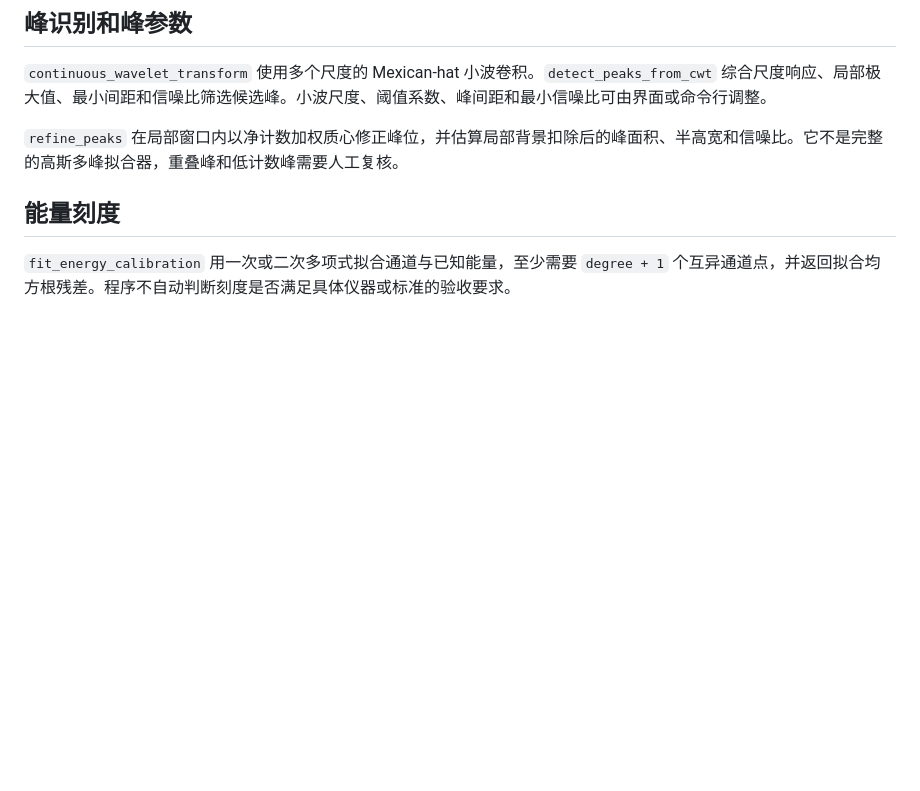
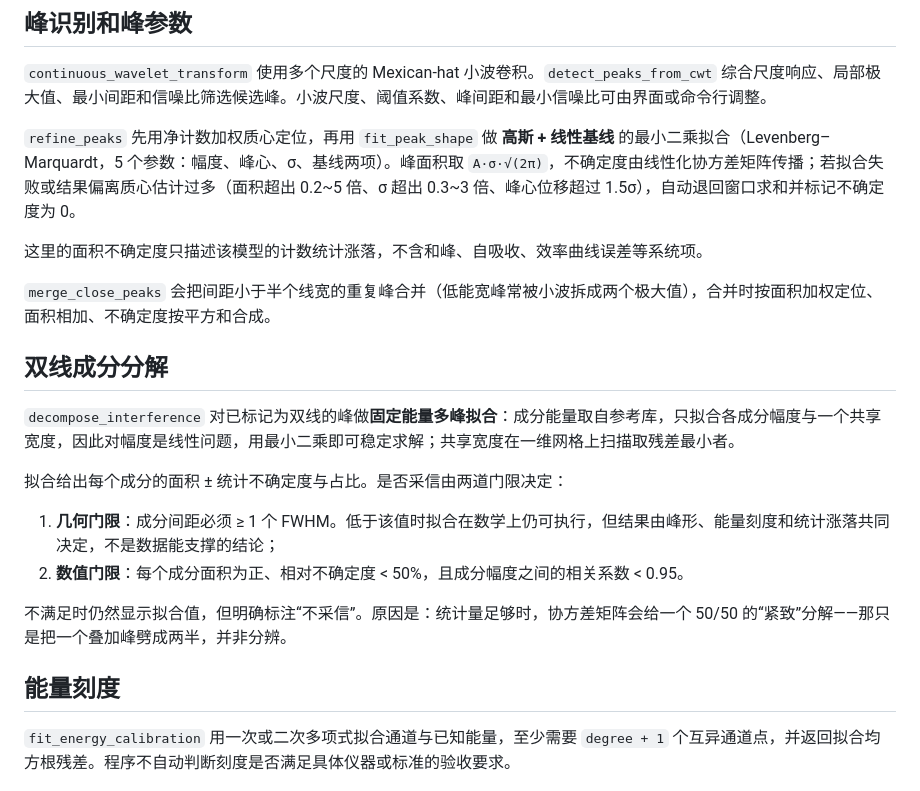
Before and after one commit to eliastamisha790-ui/spectrum-analyzer-edu, a Markdown page: docs/ALGORITHMS.md, the part around the change. Drawn GitHub-style; blank space fills up the shorter version.

```diff
--- a/docs/ALGORITHMS.md
+++ b/docs/ALGORITHMS.md
@@ -25,7 +25,22 @@
 
 `continuous_wavelet_transform` 使用多个尺度的 Mexican-hat 小波卷积。`detect_peaks_from_cwt` 综合尺度响应、局部极大值、最小间距和信噪比筛选候选峰。小波尺度、阈值系数、峰间距和最小信噪比可由界面或命令行调整。
 
-`refine_peaks` 在局部窗口内以净计数加权质心修正峰位，并估算局部背景扣除后的峰面积、半高宽和信噪比。它不是完整的高斯多峰拟合器，重叠峰和低计数峰需要人工复核。
+`refine_peaks` 先用净计数加权质心定位，再用 `fit_peak_shape` 做 **高斯 + 线性基线** 的最小二乘拟合（Levenberg–Marquardt，5 个参数：幅度、峰心、σ、基线两项）。峰面积取 `A·σ·√(2π)`，不确定度由线性化协方差矩阵传播；若拟合失败或结果偏离质心估计过多（面积超出 0.2~5 倍、σ 超出 0.3~3 倍、峰心位移超过 1.5σ），自动退回窗口求和并标记不确定度为 0。
+
+这里的面积不确定度只描述该模型的计数统计涨落，不含和峰、自吸收、效率曲线误差等系统项。
+
+`merge_close_peaks` 会把间距小于半个线宽的重复峰合并（低能宽峰常被小波拆成两个极大值），合并时按面积加权定位、面积相加、不确定度按平方和合成。
+
+## 双线成分分解
+
+`decompose_interference` 对已标记为双线的峰做**固定能量多峰拟合**：成分能量取自参考库，只拟合各成分幅度与一个共享宽度，因此对幅度是线性问题，用最小二乘即可稳定求解；共享宽度在一维网格上扫描取残差最小者。
+
+拟合给出每个成分的面积 ± 统计不确定度与占比。是否采信由两道门限决定：
+
+1. **几何门限**：成分间距必须 ≥ 1 个 FWHM。低于该值时拟合在数学上仍可执行，但结果由峰形、能量刻度和统计涨落共同决定，不是数据能支撑的结论；
+2. **数值门限**：每个成分面积为正、相对不确定度 < 50%，且成分幅度之间的相关系数 < 0.95。
+
+不满足时仍然显示拟合值，但明确标注“不采信”。原因是：统计量足够时，协方差矩阵会给一个 50/50 的“紧致”分解——那只是把一个叠加峰劈成两半，并非分辨。
 
 ## 能量刻度
 
```
Also changed, not shown: README.md (+5 -3 lines), docs/screenshot.png, 7 other files.
